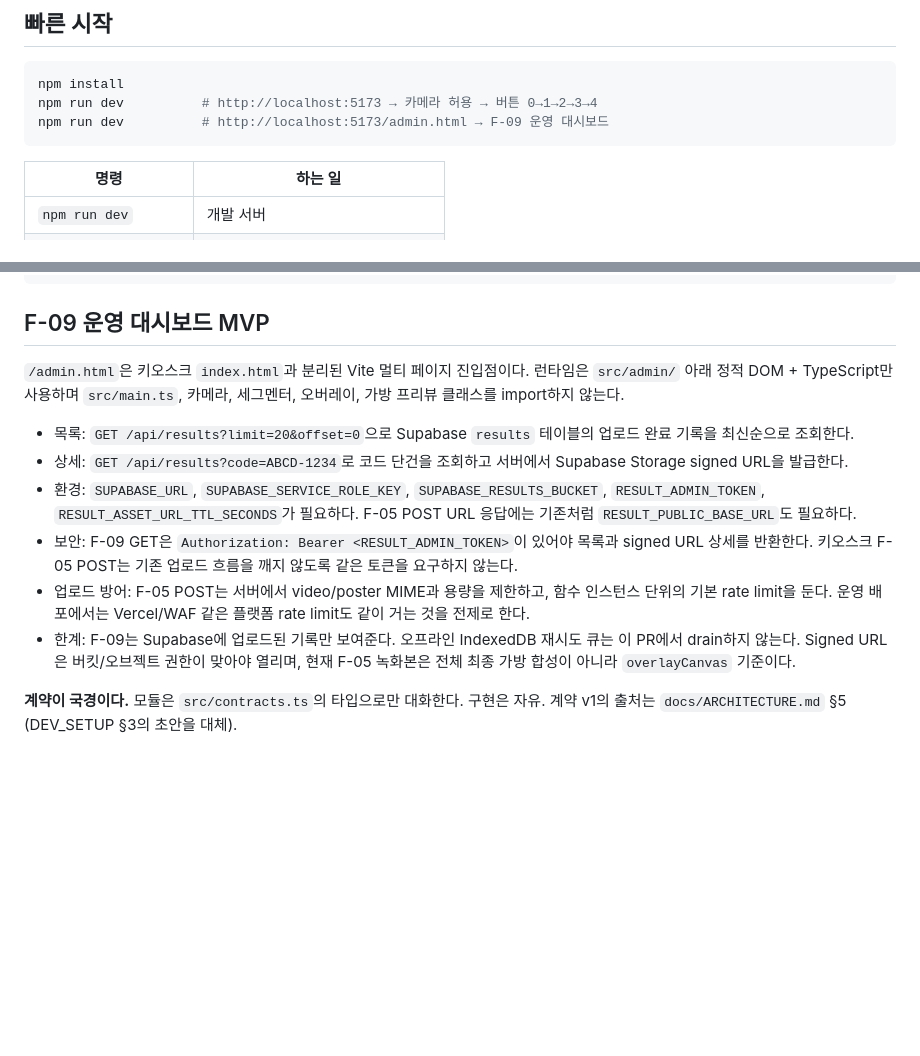
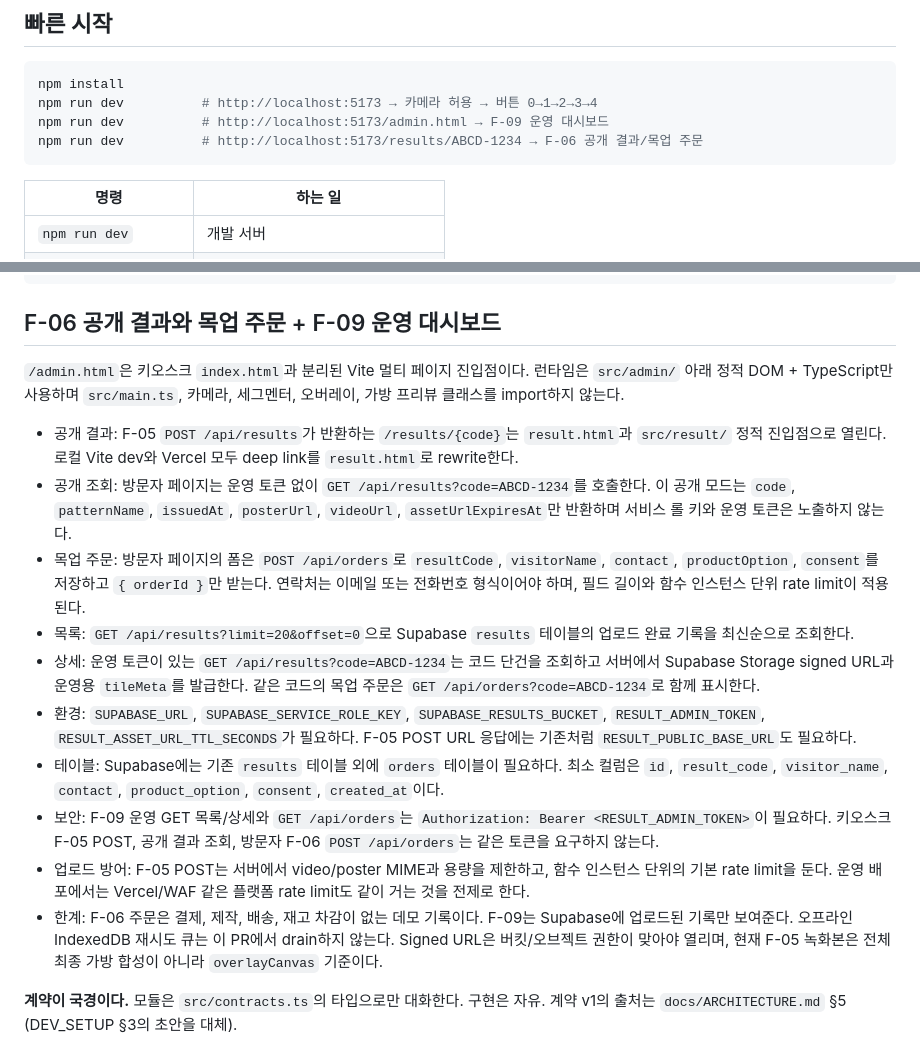
Before and after one commit to woohyun212/living-visetos, a Markdown page: README.md, 2 parts joined by grey strips. Rendered like a GitHub page; blank space fills up the shorter version.

````diff
--- a/README.md
+++ b/README.md
@@ -9,6 +9,7 @@
 npm install
 npm run dev          # http://localhost:5173 → 카메라 허용 → 버튼 0→1→2→3→4
 npm run dev          # http://localhost:5173/admin.html → F-09 운영 대시보드
+npm run dev          # http://localhost:5173/results/ABCD-1234 → F-06 공개 결과/목업 주문
 ```
 
 | 명령 | 하는 일 |
@@ -50,18 +51,22 @@ public/assets/    C: 가방 GLTF, 폰트, 사운드
 cloud/            D: Vercel Functions + 결과 페이지 (예정)
 ```
 
-## F-09 운영 대시보드 MVP
+## F-06 공개 결과와 목업 주문 + F-09 운영 대시보드
 
 `/admin.html`은 키오스크 `index.html`과 분리된 Vite 멀티 페이지 진입점이다. 런타임은
 `src/admin/` 아래 정적 DOM + TypeScript만 사용하며 `src/main.ts`, 카메라, 세그멘터,
 오버레이, 가방 프리뷰 클래스를 import하지 않는다.
 
+- 공개 결과: F-05 `POST /api/results`가 반환하는 `/results/{code}`는 `result.html`과 `src/result/` 정적 진입점으로 열린다. 로컬 Vite dev와 Vercel 모두 deep link를 `result.html`로 rewrite한다.
+- 공개 조회: 방문자 페이지는 운영 토큰 없이 `GET /api/results?code=ABCD-1234`를 호출한다. 이 공개 모드는 `code`, `patternName`, `issuedAt`, `posterUrl`, `videoUrl`, `assetUrlExpiresAt`만 반환하며 서비스 롤 키와 운영 토큰은 노출하지 않는다.
+- 목업 주문: 방문자 페이지의 폼은 `POST /api/orders`로 `resultCode`, `visitorName`, `contact`, `productOption`, `consent`를 저장하고 `{ orderId }`만 받는다. 연락처는 이메일 또는 전화번호 형식이어야 하며, 필드 길이와 함수 인스턴스 단위 rate limit이 적용된다.
 - 목록: `GET /api/results?limit=20&offset=0`으로 Supabase `results` 테이블의 업로드 완료 기록을 최신순으로 조회한다.
-- 상세: `GET /api/results?code=ABCD-1234`로 코드 단건을 조회하고 서버에서 Supabase Storage signed URL을 발급한다.
+- 상세: 운영 토큰이 있는 `GET /api/results?code=ABCD-1234`는 코드 단건을 조회하고 서버에서 Supabase Storage signed URL과 운영용 `tileMeta`를 발급한다. 같은 코드의 목업 주문은 `GET /api/orders?code=ABCD-1234`로 함께 표시한다.
 - 환경: `SUPABASE_URL`, `SUPABASE_SERVICE_ROLE_KEY`, `SUPABASE_RESULTS_BUCKET`, `RESULT_ADMIN_TOKEN`, `RESULT_ASSET_URL_TTL_SECONDS`가 필요하다. F-05 POST URL 응답에는 기존처럼 `RESULT_PUBLIC_BASE_URL`도 필요하다.
-- 보안: F-09 GET은 `Authorization: Bearer <RESULT_ADMIN_TOKEN>`이 있어야 목록과 signed URL 상세를 반환한다. 키오스크 F-05 POST는 기존 업로드 흐름을 깨지 않도록 같은 토큰을 요구하지 않는다.
+- 테이블: Supabase에는 기존 `results` 테이블 외에 `orders` 테이블이 필요하다. 최소 컬럼은 `id`, `result_code`, `visitor_name`, `contact`, `product_option`, `consent`, `created_at`이다.
+- 보안: F-09 운영 GET 목록/상세와 `GET /api/orders`는 `Authorization: Bearer <RESULT_ADMIN_TOKEN>`이 필요하다. 키오스크 F-05 POST, 공개 결과 조회, 방문자 F-06 `POST /api/orders`는 같은 토큰을 요구하지 않는다.
 - 업로드 방어: F-05 POST는 서버에서 video/poster MIME과 용량을 제한하고, 함수 인스턴스 단위의 기본 rate limit을 둔다. 운영 배포에서는 Vercel/WAF 같은 플랫폼 rate limit도 같이 거는 것을 전제로 한다.
-- 한계: F-09는 Supabase에 업로드된 기록만 보여준다. 오프라인 IndexedDB 재시도 큐는 이 PR에서 drain하지 않는다. Signed URL은 버킷/오브젝트 권한이 맞아야 열리며, 현재 F-05 녹화본은 전체 최종 가방 합성이 아니라 `overlayCanvas` 기준이다.
+- 한계: F-06 주문은 결제, 제작, 배송, 재고 차감이 없는 데모 기록이다. F-09는 Supabase에 업로드된 기록만 보여준다. 오프라인 IndexedDB 재시도 큐는 이 PR에서 drain하지 않는다. Signed URL은 버킷/오브젝트 권한이 맞아야 열리며, 현재 F-05 녹화본은 전체 최종 가방 합성이 아니라 `overlayCanvas` 기준이다.
 
 **계약이 국경이다.** 모듈은 `src/contracts.ts`의 타입으로만 대화한다. 구현은 자유.
 계약 v1의 출처는 `docs/ARCHITECTURE.md` §5 (DEV_SETUP §3의 초안을 대체).
````
Also changed, not shown: cloud/README.md (+36 -2 lines).
